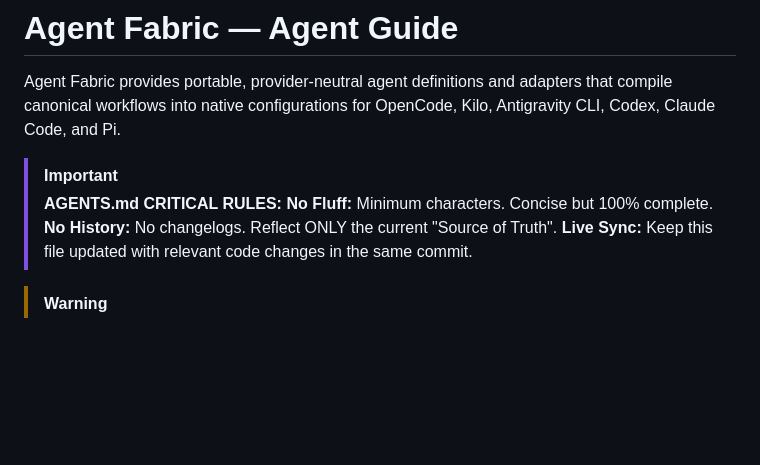
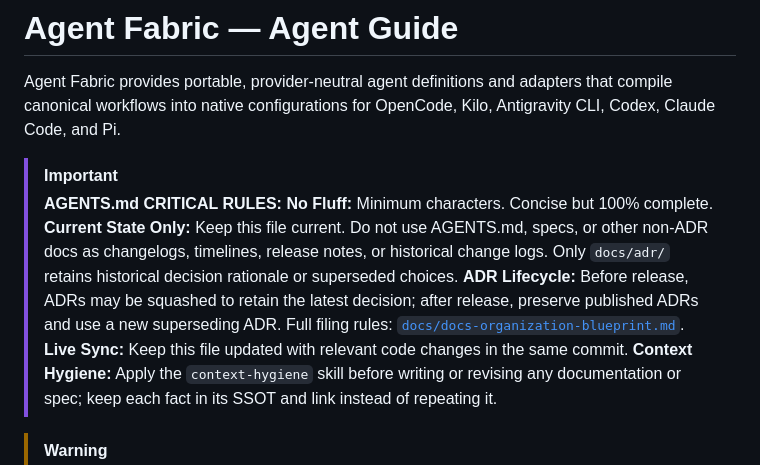
Before and after one commit to ericmaster/agent-fabric, a Markdown page: AGENTS.md, the part around the change. Drawn GitHub-style; blank space fills up the shorter version.

```diff
--- a/AGENTS.md
+++ b/AGENTS.md
@@ -6,8 +6,15 @@ canonical workflows into native configurations for OpenCode, Kilo, Antigravity C
 > [!IMPORTANT]
 > **AGENTS.md CRITICAL RULES:**
 > **No Fluff:** Minimum characters. Concise but 100% complete.
-> **No History:** No changelogs. Reflect ONLY the current "Source of Truth".
+> **Current State Only:** Keep this file current. Do not use AGENTS.md, specs, or other
+> non-ADR docs as changelogs, timelines, release notes, or historical change logs. Only
+> `docs/adr/` retains historical decision rationale or superseded choices.
+> **ADR Lifecycle:** Before release, ADRs may be squashed to retain the latest decision; after
+> release, preserve published ADRs and use a new superseding ADR. Full filing rules:
+> [`docs/docs-organization-blueprint.md`](docs/docs-organization-blueprint.md).
 > **Live Sync:** Keep this file updated with relevant code changes in the same commit.
+> **Context Hygiene:** Apply the `context-hygiene` skill before writing or revising any
+> documentation or spec; keep each fact in its SSOT and link instead of repeating it.
 
 > [!WARNING]
 > **Avoid Redundant Documentation.** AGENTS.md is the Single Source of Truth. Do NOT create
```
Also changed, not shown: docs/docs-organization-blueprint.md (+12 -0 lines).
